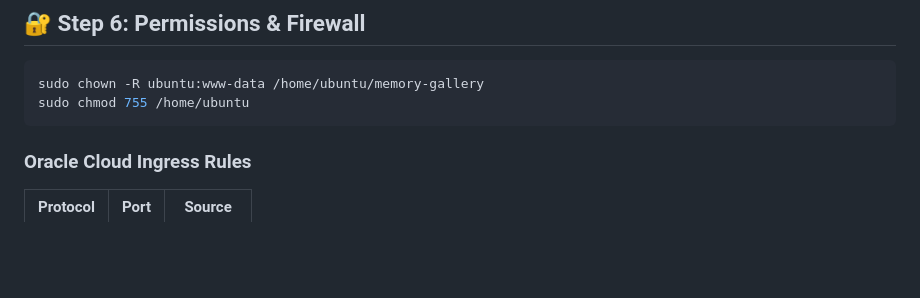
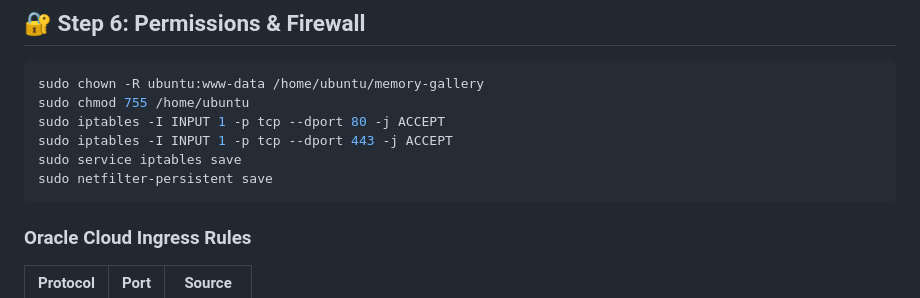
Before and after one commit to prashantpal8980/MemoryGallery, a Markdown page: README.md, the part around the change. Drawn GitHub-style; blank space fills up the shorter version.

````diff
--- a/README.md
+++ b/README.md
@@ -144,6 +144,10 @@ sudo systemctl restart gunicorn
 ```bash
 sudo chown -R ubuntu:www-data /home/ubuntu/memory-gallery
 sudo chmod 755 /home/ubuntu
+sudo iptables -I INPUT 1 -p tcp --dport 80 -j ACCEPT
+sudo iptables -I INPUT 1 -p tcp --dport 443 -j ACCEPT
+sudo service iptables save
+sudo netfilter-persistent save
 ```
 
 ### Oracle Cloud Ingress Rules
````
